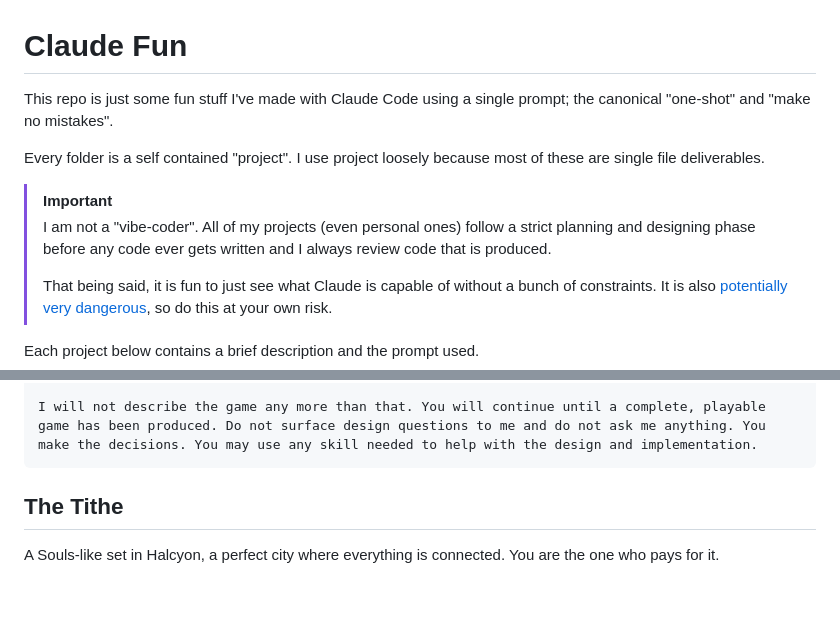
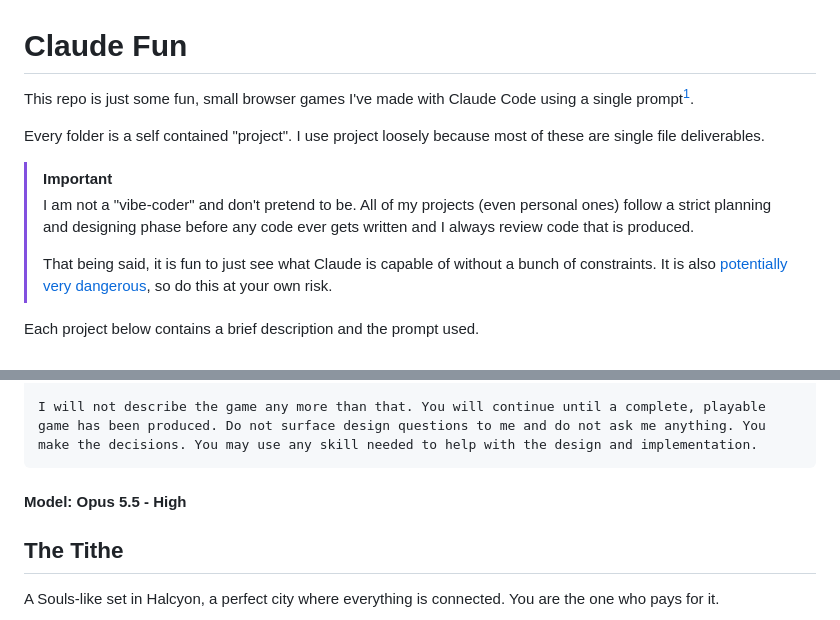
Before and after one commit to ethan-hann/claude-fun, a Markdown page: README.md, 2 parts joined by grey strips. GitHub-like rendering; blank space fills up the shorter version.

Commit message:
Update README.md for clarity and consistency in project description

````diff
--- a/README.md
+++ b/README.md
@@ -1,11 +1,11 @@
 # Claude Fun
 
-This repo is just some fun stuff I've made with Claude Code using a single prompt; the canonical "one-shot" and "make no mistakes".
+This repo is just some fun, small browser games I've made with Claude Code using a single prompt[^1].
 
 Every folder is a self contained "project". I use project loosely because most of these are single file deliverables.
 
 > [!IMPORTANT]
-> I am not a "vibe-coder". All of my projects (even personal ones) follow a strict planning and designing phase before any code ever gets written and I always review code that is produced.
+> I am not a "vibe-coder" and don't pretend to be. All of my projects (even personal ones) follow a strict planning and designing phase before any code ever gets written and I always review code that is produced.
 >
 > That being said, it is fun to just see what Claude is capable of without a bunch of constraints. It is also [potentially very dangerous](https://www.anthropic.com/research/mythos-preview), so do this at your own risk.
 
@@ -37,6 +37,7 @@ STANDING RULES:
 
 I will not describe the game any more than that. You will continue until a complete, playable game has been produced. Do not surface design questions to me and do not ask me anything. You make the decisions. You may use any skill needed to help with the design and implementation.
 ```
+#### Model: Opus 5.5 - High
 
 ## The Tithe
 
````
Also changed, not shown: other parts of README.md (+3 -0 lines).
